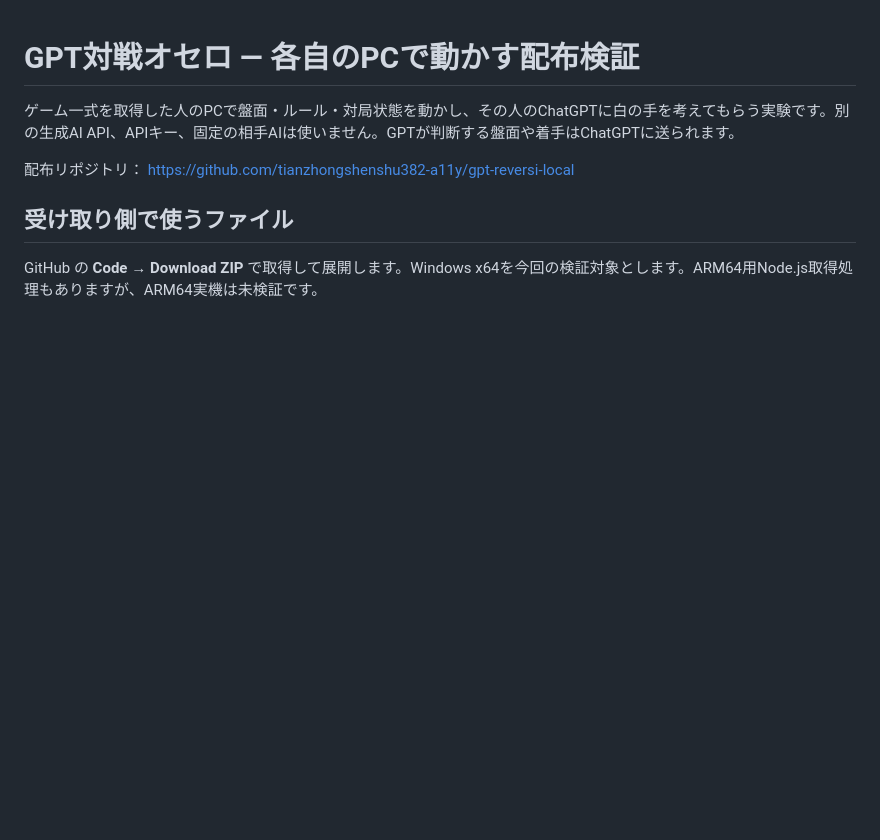
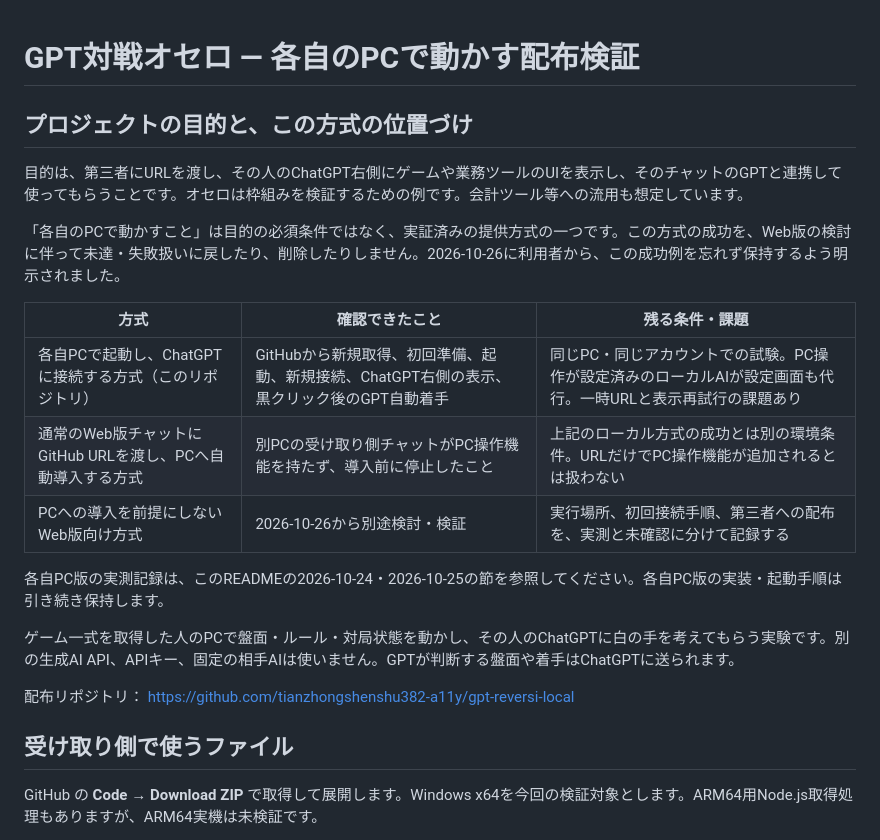
Before and after one commit to tianzhongshenshu382-a11y/gpt-reversi-local, a Markdown page: README.md, the part around the change. Drawn GitHub-style; blank space fills up the shorter version.

Commit message:
Preserve local deployment success and clarify project goal

```diff
--- a/README.md
+++ b/README.md
@@ -1,4 +1,18 @@
 # GPT対戦オセロ — 各自のPCで動かす配布検証
+
+## プロジェクトの目的と、この方式の位置づけ
+
+目的は、第三者にURLを渡し、その人のChatGPT右側にゲームや業務ツールのUIを表示し、そのチャットのGPTと連携して使ってもらうことです。オセロは枠組みを検証するための例です。会計ツール等への流用も想定しています。
+
+「各自のPCで動かすこと」は目的の必須条件ではなく、実証済みの提供方式の一つです。この方式の成功を、Web版の検討に伴って未達・失敗扱いに戻したり、削除したりしません。2026-10-26に利用者から、この成功例を忘れず保持するよう明示されました。
+
+| 方式 | 確認できたこと | 残る条件・課題 |
+|---|---|---|
+| 各自PCで起動し、ChatGPTに接続する方式（このリポジトリ） | GitHubから新規取得、初回準備、起動、新規接続、ChatGPT右側の表示、黒クリック後のGPT自動着手 | 同じPC・同じアカウントでの試験。PC操作が設定済みのローカルAIが設定画面も代行。一時URLと表示再試行の課題あり |
+| 通常のWeb版チャットにGitHub URLを渡し、PCへ自動導入する方式 | 別PCの受け取り側チャットがPC操作機能を持たず、導入前に停止したこと | 上記のローカル方式の成功とは別の環境条件。URLだけでPC操作機能が追加されるとは扱わない |
+| PCへの導入を前提にしないWeb版向け方式 | 2026-10-26から別途検討・検証 | 実行場所、初回接続手順、第三者への配布を、実測と未確認に分けて記録する |
+
+各自PC版の実測記録は、このREADMEの2026-10-24・2026-10-25の節を参照してください。各自PC版の実装・起動手順は引き続き保持します。
 
 ゲーム一式を取得した人のPCで盤面・ルール・対局状態を動かし、その人のChatGPTに白の手を考えてもらう実験です。別の生成AI API、APIキー、固定の相手AIは使いません。GPTが判断する盤面や着手はChatGPTに送られます。
 
```
